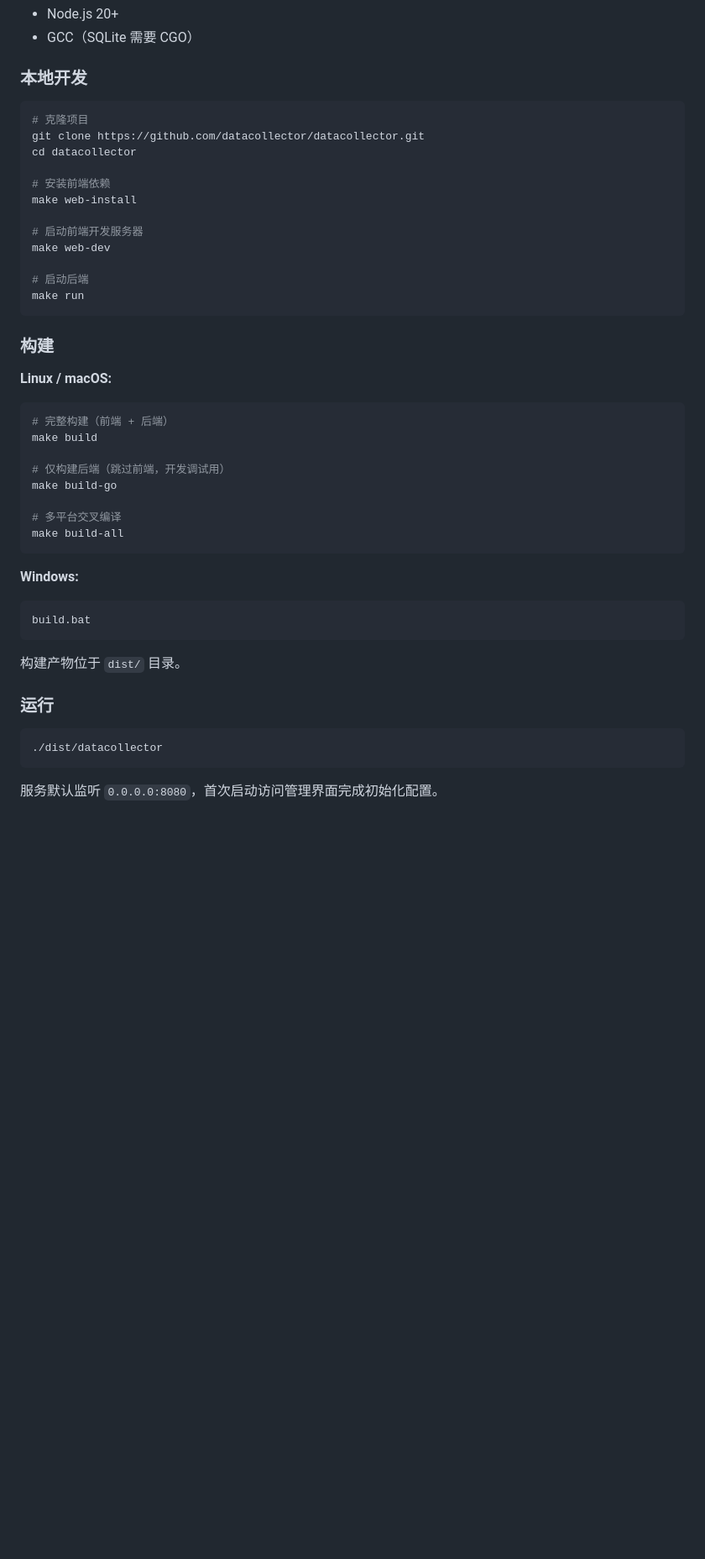
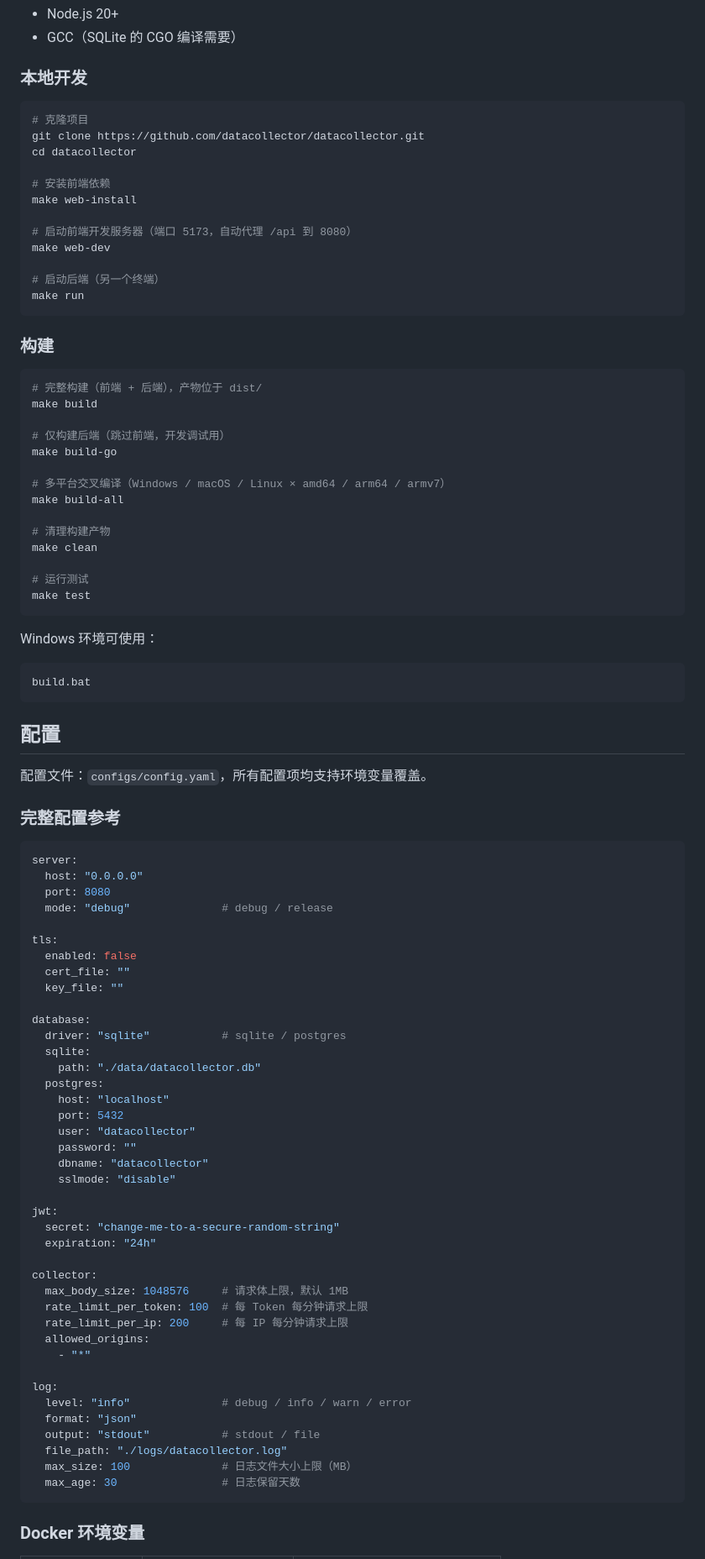
Before and after one commit to EasierLu/DataCollector, a Markdown page: README.md, the part around one of its changes. Shown at 84% size. Rendered like a GitHub page; blank space fills up the shorter version.

````diff
--- a/README.md
+++ b/README.md
@@ -30,5 +82,5 @@
 - Node.js 20+
-- GCC（SQLite 需要 CGO）
+- GCC（SQLite 的 CGO 编译需要）
 
 ### 本地开发
 
@@ -40,41 +92,86 @@ cd datacollector
 # 安装前端依赖
 make web-install
 
-# 启动前端开发服务器
+# 启动前端开发服务器（端口 5173，自动代理 /api 到 8080）
 make web-dev
 
-# 启动后端
+# 启动后端（另一个终端）
 make run
 ```
 
 ### 构建
 
-**Linux / macOS:**
-
 ```bash
-# 完整构建（前端 + 后端）
+# 完整构建（前端 + 后端），产物位于 dist/
 make build
 
 # 仅构建后端（跳过前端，开发调试用）
 make build-go
 
-# 多平台交叉编译
+# 多平台交叉编译（Windows / macOS / Linux × amd64 / arm64 / armv7）
 make build-all
+
+# 清理构建产物
+make clean
+
+# 运行测试
+make test
 ```
 
-**Windows:**
+Windows 环境可使用：
 
 ```bat
 build.bat
 ```
 
-构建产物位于 `dist/` 目录。
+## 配置
 
-### 运行
+配置文件：`configs/config.yaml`，所有配置项均支持环境变量覆盖。
 
-```bash
-./dist/datacollector
+### 完整配置参考
+
+```yaml
+server:
+  host: "0.0.0.0"
+  port: 8080
+  mode: "debug"              # debug / release
+
+tls:
+  enabled: false
+  cert_file: ""
+  key_file: ""
+
+database:
+  driver: "sqlite"           # sqlite / postgres
+  sqlite:
+    path: "./data/datacollector.db"
+  postgres:
+    host: "localhost"
+    port: 5432
+    user: "datacollector"
+    password: ""
+    dbname: "datacollector"
+    sslmode: "disable"
+
+jwt:
+  secret: "change-me-to-a-secure-random-string"
+  expiration: "24h"
+
+collector:
+  max_body_size: 1048576     # 请求体上限，默认 1MB
+  rate_limit_per_token: 100  # 每 Token 每分钟请求上限
+  rate_limit_per_ip: 200     # 每 IP 每分钟请求上限
+  allowed_origins:
+    - "*"
+
+log:
+  level: "info"              # debug / info / warn / error
+  format: "json"
+  output: "stdout"           # stdout / file
+  file_path: "./logs/datacollector.log"
+  max_size: 100              # 日志文件大小上限（MB）
+  max_age: 30                # 日志保留天数
 ```
 
-服务默认监听 `0.0.0.0:8080`，首次启动访问管理界面完成初始化配置。
+### Docker 环境变量
 
````
Also changed, not shown: other parts of README.md (+177 -100 lines).
